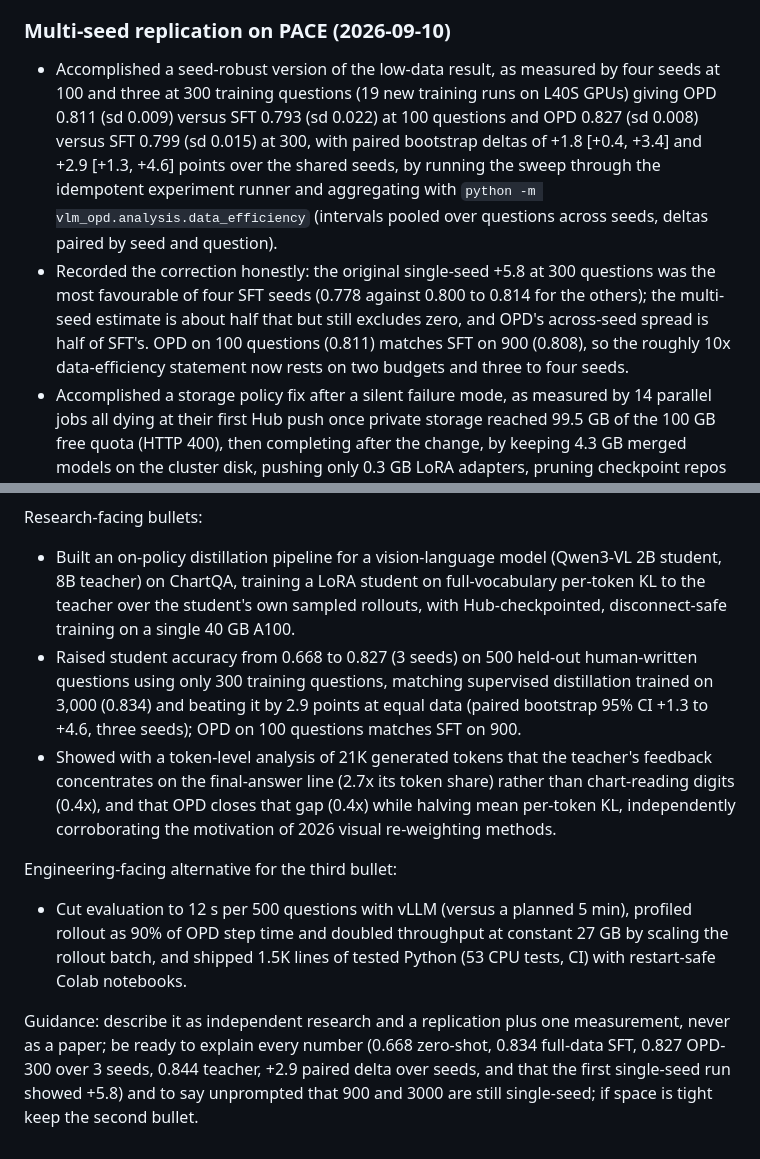
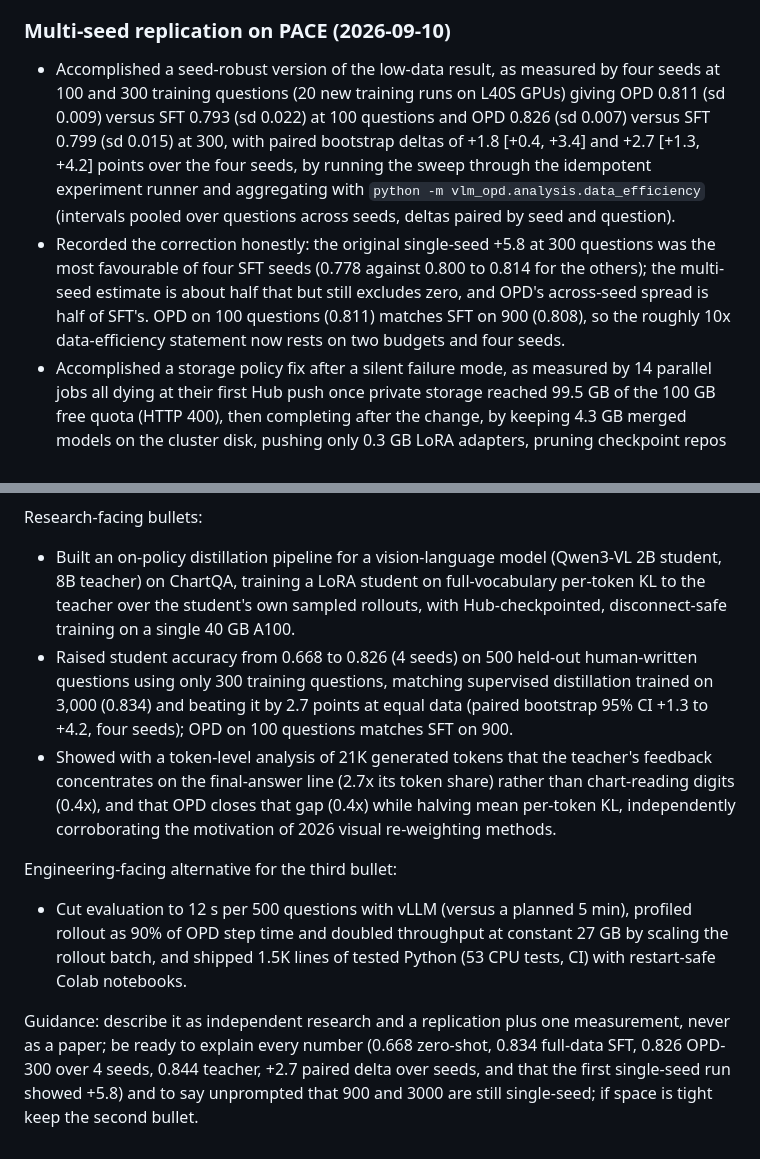
Before and after one commit to ffy208/On-Policy-Distillation-for-Vision-Language-Reasoning, a Markdown page: docs/resume_log.md, 2 parts joined by grey strips. GitHub-like rendering.

```diff
--- a/docs/resume_log.md
+++ b/docs/resume_log.md
@@ -53,8 +53,8 @@ Qwen3-VL-8B-Instruct. Task: ChartQA, human-written questions, 3000 train / 500 t
 
 ### Multi-seed replication on PACE (2026-09-10)
 
-- Accomplished a seed-robust version of the low-data result, as measured by four seeds at 100 and three at 300 training questions (19 new training runs on L40S GPUs) giving OPD 0.811 (sd 0.009) versus SFT 0.793 (sd 0.022) at 100 questions and OPD 0.827 (sd 0.008) versus SFT 0.799 (sd 0.015) at 300, with paired bootstrap deltas of +1.8 [+0.4, +3.4] and +2.9 [+1.3, +4.6] points over the shared seeds, by running the sweep through the idempotent experiment runner and aggregating with `python -m vlm_opd.analysis.data_efficiency` (intervals pooled over questions across seeds, deltas paired by seed and question).
-- Recorded the correction honestly: the original single-seed +5.8 at 300 questions was the most favourable of four SFT seeds (0.778 against 0.800 to 0.814 for the others); the multi-seed estimate is about half that but still excludes zero, and OPD's across-seed spread is half of SFT's. OPD on 100 questions (0.811) matches SFT on 900 (0.808), so the roughly 10x data-efficiency statement now rests on two budgets and three to four seeds.
+- Accomplished a seed-robust version of the low-data result, as measured by four seeds at 100 and 300 training questions (20 new training runs on L40S GPUs) giving OPD 0.811 (sd 0.009) versus SFT 0.793 (sd 0.022) at 100 questions and OPD 0.826 (sd 0.007) versus SFT 0.799 (sd 0.015) at 300, with paired bootstrap deltas of +1.8 [+0.4, +3.4] and +2.7 [+1.3, +4.2] points over the four seeds, by running the sweep through the idempotent experiment runner and aggregating with `python -m vlm_opd.analysis.data_efficiency` (intervals pooled over questions across seeds, deltas paired by seed and question).
+- Recorded the correction honestly: the original single-seed +5.8 at 300 questions was the most favourable of four SFT seeds (0.778 against 0.800 to 0.814 for the others); the multi-seed estimate is about half that but still excludes zero, and OPD's across-seed spread is half of SFT's. OPD on 100 questions (0.811) matches SFT on 900 (0.808), so the roughly 10x data-efficiency statement now rests on two budgets and four seeds.
 - Accomplished a storage policy fix after a silent failure mode, as measured by 14 parallel jobs all dying at their first Hub push once private storage reached 99.5 GB of the 100 GB free quota (HTTP 400), then completing after the change, by keeping 4.3 GB merged models on the cluster disk, pushing only 0.3 GB LoRA adapters, pruning checkpoint repos to their latest step, and adding a storage report/reclaim script (99.5 GB to 59.7 GB).
 - Diagnosed one unrelated hardware failure: two jobs on the same node failed at device setup with `cudaErrorECCUncorrectable`; excluded the node via `SBATCH_EXCLUDE` and reported it.
 
@@ -92,11 +92,11 @@ Header line:
 Research-facing bullets:
 
 - Built an on-policy distillation pipeline for a vision-language model (Qwen3-VL 2B student, 8B teacher) on ChartQA, training a LoRA student on full-vocabulary per-token KL to the teacher over the student's own sampled rollouts, with Hub-checkpointed, disconnect-safe training on a single 40 GB A100.
-- Raised student accuracy from 0.668 to 0.827 (3 seeds) on 500 held-out human-written questions using only 300 training questions, matching supervised distillation trained on 3,000 (0.834) and beating it by 2.9 points at equal data (paired bootstrap 95% CI +1.3 to +4.6, three seeds); OPD on 100 questions matches SFT on 900.
+- Raised student accuracy from 0.668 to 0.826 (4 seeds) on 500 held-out human-written questions using only 300 training questions, matching supervised distillation trained on 3,000 (0.834) and beating it by 2.7 points at equal data (paired bootstrap 95% CI +1.3 to +4.2, four seeds); OPD on 100 questions matches SFT on 900.
 - Showed with a token-level analysis of 21K generated tokens that the teacher's feedback concentrates on the final-answer line (2.7x its token share) rather than chart-reading digits (0.4x), and that OPD closes that gap (0.4x) while halving mean per-token KL, independently corroborating the motivation of 2026 visual re-weighting methods.
 
 Engineering-facing alternative for the third bullet:
 
 - Cut evaluation to 12 s per 500 questions with vLLM (versus a planned 5 min), profiled rollout as 90% of OPD step time and doubled throughput at constant 27 GB by scaling the rollout batch, and shipped 1.5K lines of tested Python (53 CPU tests, CI) with restart-safe Colab notebooks.
 
-Guidance: describe it as independent research and a replication plus one measurement, never as a paper; be ready to explain every number (0.668 zero-shot, 0.834 full-data SFT, 0.827 OPD-300 over 3 seeds, 0.844 teacher, +2.9 paired delta over seeds, and that the first single-seed run showed +5.8) and to say unprompted that 900 and 3000 are still single-seed; if space is tight keep the second bullet.
+Guidance: describe it as independent research and a replication plus one measurement, never as a paper; be ready to explain every number (0.668 zero-shot, 0.834 full-data SFT, 0.826 OPD-300 over 4 seeds, 0.844 teacher, +2.7 paired delta over seeds, and that the first single-seed run showed +5.8) and to say unprompted that 900 and 3000 are still single-seed; if space is tight keep the second bullet.
```
Also changed, not shown: README.md (+6 -6 lines), docs/research_plan.md (+1 -1 lines), docs/assets/data_efficiency.png, 1 other file.
